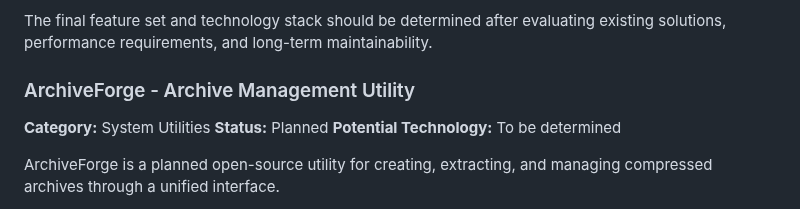
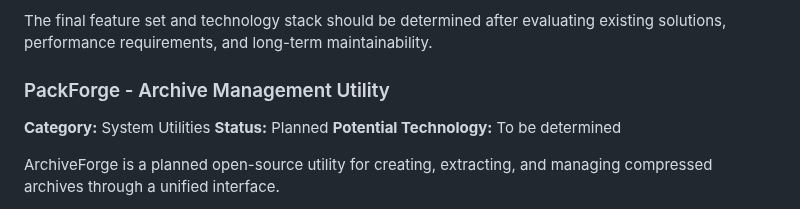
Before and after one commit to Metrix31/OpenForge, a Markdown page: IDEAS.md, the part around the change. Rendered like a GitHub page.

Commit message:
Rename ArchiveForge to PackForge in IDEAS.md

```diff
--- a/IDEAS.md
+++ b/IDEAS.md
@@ -32,7 +32,7 @@ CodeForge is a planned open-source integrated development environment (IDE) desi
 
 The final feature set and technology stack should be determined after evaluating existing solutions, performance requirements, and long-term maintainability.
 
-### ArchiveForge - Archive Management Utility
+### PackForge - Archive Management Utility
 
 **Category:** System Utilities
 **Status:** Planned
```
